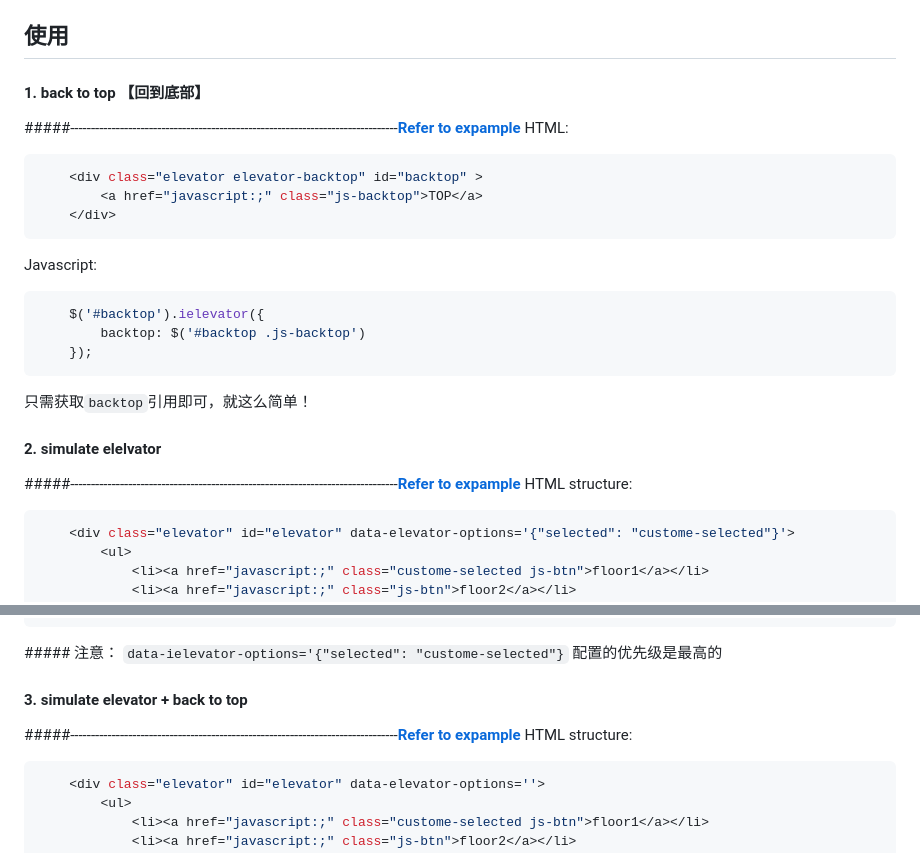
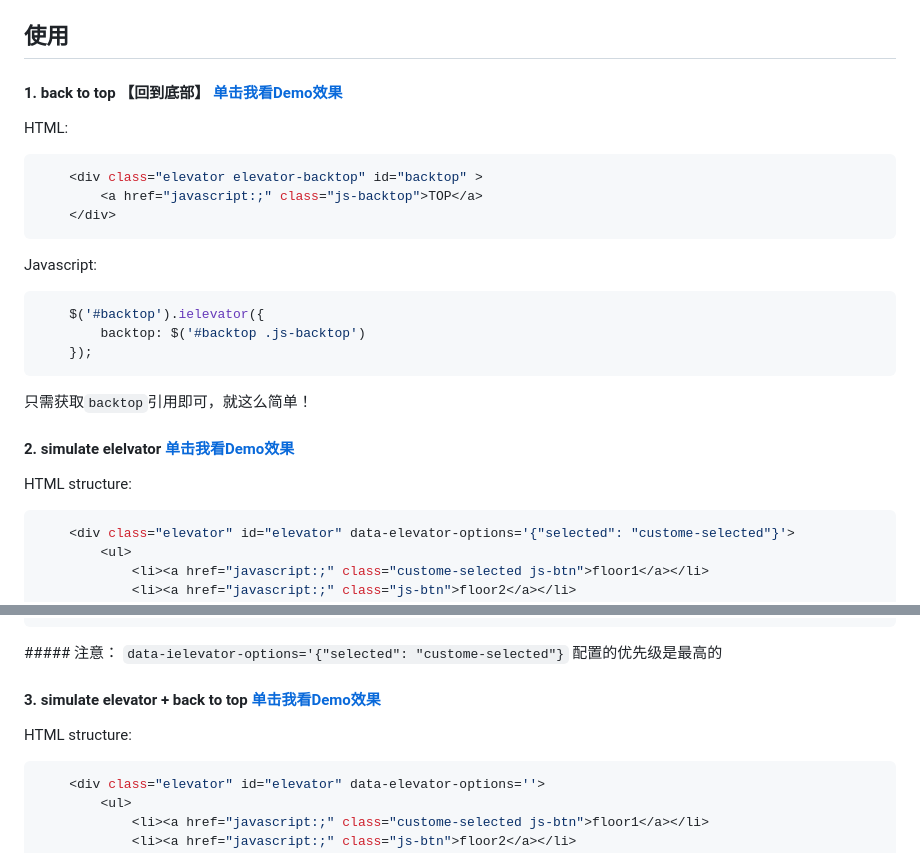
Before and after one commit to zhansingsong/iElevator.js, a Markdown page: 小插件.md, 2 parts joined by grey strips. Rendered like a GitHub page.

````diff
--- a/小插件.md
+++ b/小插件.md
@@ -36,8 +36,7 @@ var _defaults = {
 
 ## 使用
 
-#### 1. back to top 【回到底部】
-#####-------------------------------------------------------------------------------**[Refer to expample](http://zhansingsong.github.io/back2top)**
+#### 1. back to top 【回到底部】  **[单击我看Demo效果](http://zhansingsong.github.io/back2top)**
 HTML:
 ```javascript
     <div class="elevator elevator-backtop" id="backtop" >
@@ -52,8 +51,7 @@ Javascript:
 ```
 只需获取`backtop`引用即可，就这么简单！
 
-#### 2. simulate elelvator
-#####-------------------------------------------------------------------------------**[Refer to expample](http://zhansingsong.github.io/iElevator)**
+#### 2. simulate elelvator  **[单击我看Demo效果](http://zhansingsong.github.io/iElevator)**
 HTML structure:
 
 ```javascript
@@ -86,8 +84,7 @@ Javascript:
 ```
  #####<font color=#d22> 注意：  `data-ielevator-options='{"selected": "custome-selected"}` 配置的优先级是最高的</font>
 
-#### 3. simulate elevator + back to top
-#####-------------------------------------------------------------------------------**[Refer to expample](http://zhansingsong.github.io/iElevator-back2top)**
+#### 3. simulate elevator + back to top  **[单击我看Demo效果](http://zhansingsong.github.io/iElevator-back2top)**
 HTML structure:
 ```javascript
     <div class="elevator" id="elevator" data-elevator-options=''>
````
Also changed, not shown: other parts of 小插件.md (+2 -3 lines), README.md (+1 -1 lines), demo.gif (added), 1 other file.
